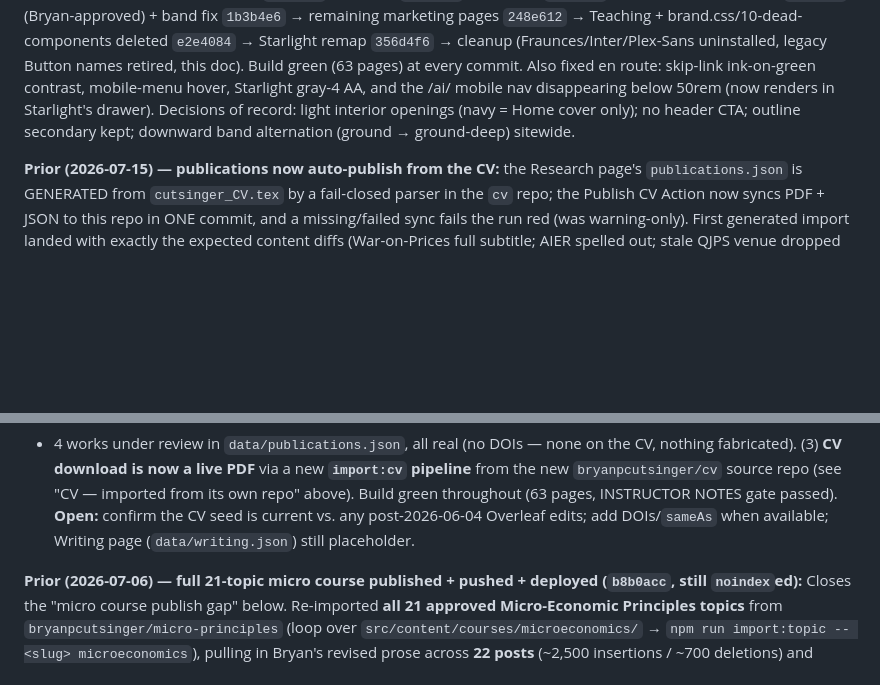
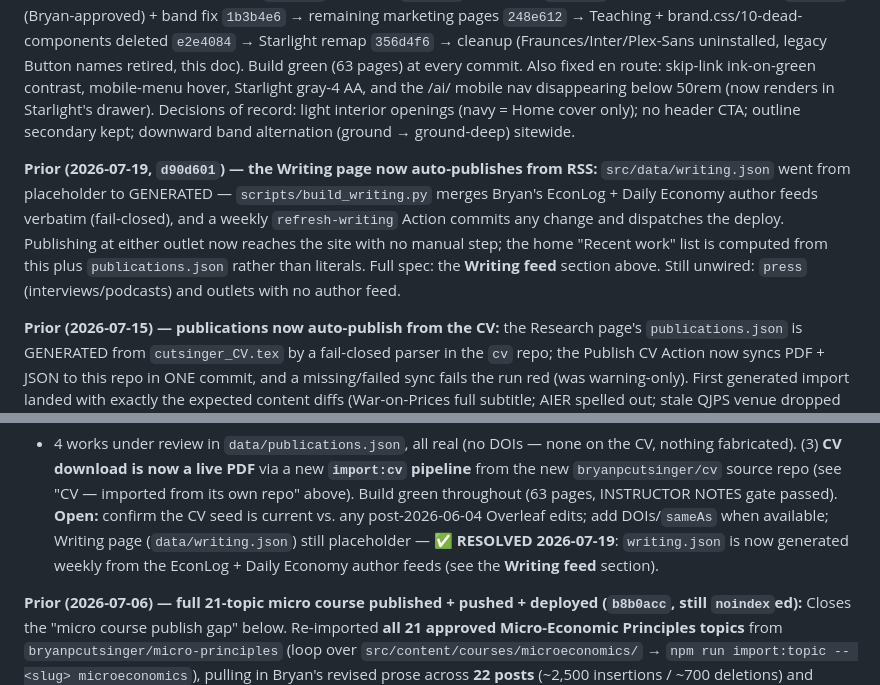
Before and after one commit to bryanpcutsinger/bryanpcutsinger.github.io, a Markdown page: CLAUDE.md, 2 parts joined by grey strips. Drawn GitHub-style; blank space fills up the shorter version.

```diff
--- a/CLAUDE.md
+++ b/CLAUDE.md
@@ -548,6 +578,15 @@ and the /ai/ mobile nav disappearing below 50rem (now renders in Starlight's dra
 Decisions of record: light interior openings (navy = Home cover only); no header CTA;
 outline secondary kept; downward band alternation (ground → ground-deep) sitewide.
 
+**Prior (2026-07-19, `d90d601`) — the Writing page now auto-publishes from RSS:**
+`src/data/writing.json` went from placeholder to GENERATED — `scripts/build_writing.py`
+merges Bryan's EconLog + Daily Economy author feeds verbatim (fail-closed), and a weekly
+`refresh-writing` Action commits any change and dispatches the deploy. Publishing at
+either outlet now reaches the site with no manual step; the home "Recent work" list is
+computed from this plus `publications.json` rather than literals. Full spec: the
+**Writing feed** section above. Still unwired: `press` (interviews/podcasts) and outlets
+with no author feed.
+
 **Prior (2026-07-15) — publications now auto-publish from the CV:** the Research
 page's `publications.json` is GENERATED from `cutsinger_CV.tex` by a fail-closed
 parser in the `cv` repo; the Publish CV Action now syncs PDF + JSON to this repo in
@@ -576,7 +615,9 @@ nothing fabricated). (3) **CV download is now a live PDF** via a new **`import:c
 from the new `bryanpcutsinger/cv` source repo (see "CV — imported from its own repo" above).
 Build green throughout (63 pages, INSTRUCTOR NOTES gate passed). **Open:** confirm the CV seed
 is current vs. any post-2026-06-04 Overleaf edits; add DOIs/`sameAs` when available; Writing
-page (`data/writing.json`) still placeholder.
+page (`data/writing.json`) still placeholder — **✅ RESOLVED 2026-07-19**: `writing.json` is
+now generated weekly from the EconLog + Daily Economy author feeds (see the **Writing feed**
+section).
 
 **Prior (2026-07-06) — full 21-topic micro course published + pushed + deployed
 (`b8b0acc`, still `noindex`ed):** Closes the "micro course publish gap" below. Re-imported
```
Also changed, not shown: other parts of CLAUDE.md (+42 -9 lines).
